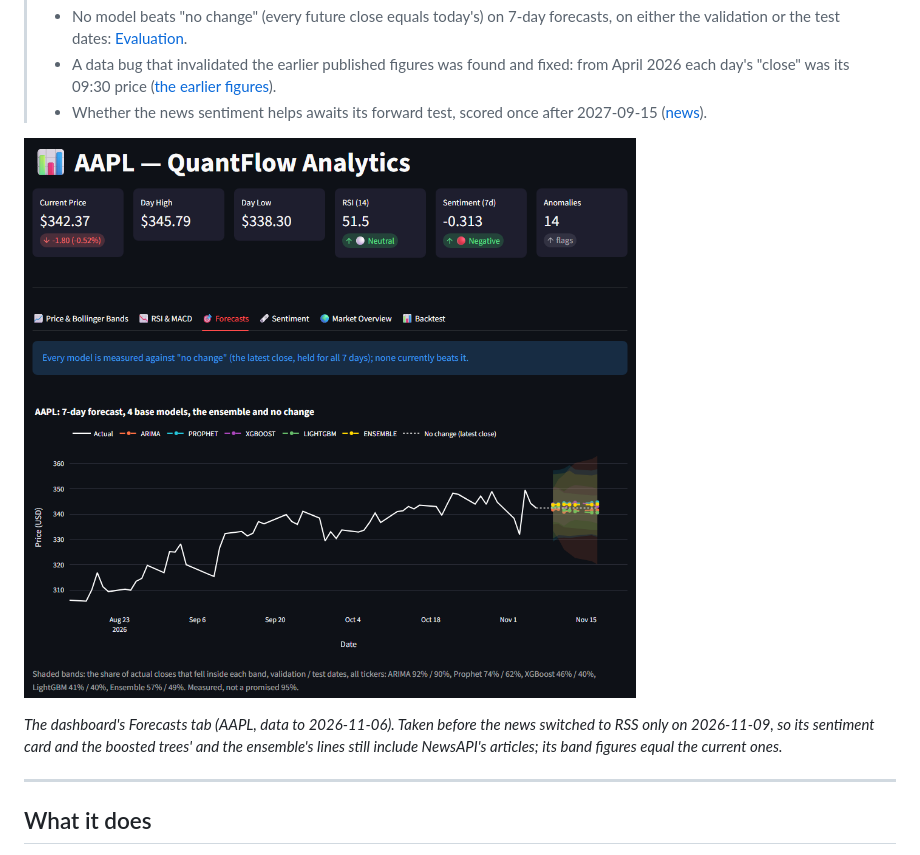
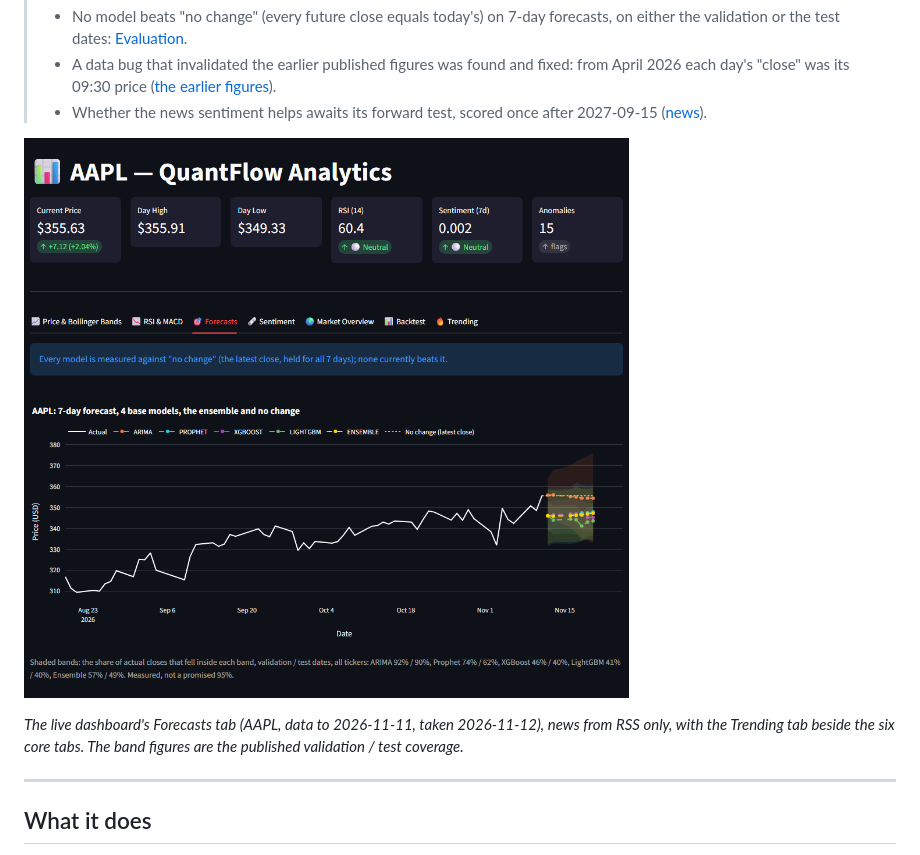
Before and after one commit to logn1602/QuantFlow, a Markdown page: README.md, the part around the change. Rendered like a GitHub page; pictures changed too: docs/images/dashboard_forecasts.png.

Commit message:
docs(readme): a fresh screenshot of the live dashboard
The README's screenshot was taken on data to 2026-11-06, before the news
switched to RSS only, and before the Trending tab existed. Retaken from
the live app on 2026-11-12 (data to 2026-11-11, after that night's
refresh on the new action versions): the Forecasts tab, as before, with
the Trending tab in the tab bar.

```diff
--- a/README.md
+++ b/README.md
@@ -17,7 +17,7 @@ A stock analytics pipeline that ingests market data, engineers features from pri
 
 ![The dashboard's Forecasts tab for AAPL: each model's 7-day forecast beside "no change", with the measured coverage of every band](docs/images/dashboard_forecasts.png)
 
-*The dashboard's Forecasts tab (AAPL, data to 2026-11-06). Taken before the news switched to RSS only on 2026-11-09, so its sentiment card and the boosted trees' and the ensemble's lines still include NewsAPI's articles; its band figures equal the current ones.*
+*The live dashboard's Forecasts tab (AAPL, data to 2026-11-11, taken 2026-11-12), news from RSS only, with the Trending tab beside the six core tabs. The band figures are the published validation / test coverage.*
 
 ---
 
```
